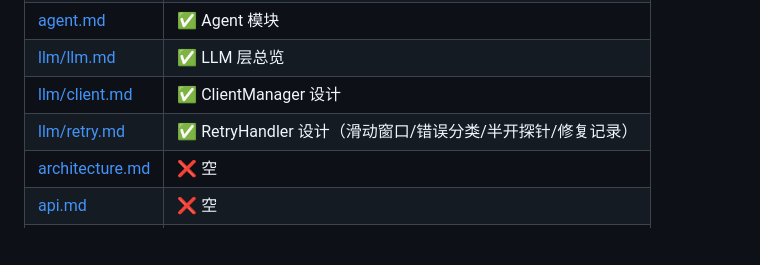
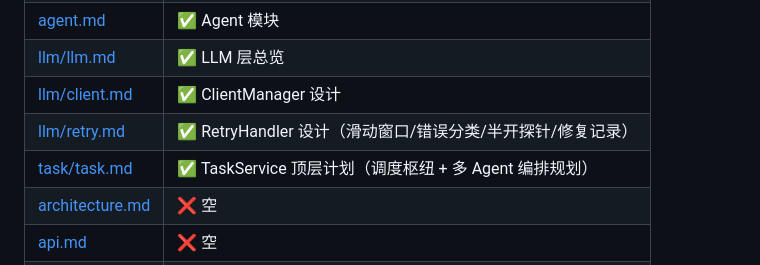
Before and after one commit to ZXP3220180336/agent-forge, a Markdown page: docs/HANDOFF.md, the part around the change. Rendered like a GitHub page; blank space fills up the shorter version.

```diff
--- a/docs/HANDOFF.md
+++ b/docs/HANDOFF.md
@@ -226,6 +226,7 @@ API 层（FastAPI 路由）
 | [llm/llm.md](llm/llm.md)           | ✅ LLM 层总览                                               |
 | [llm/client.md](llm/client.md)     | ✅ ClientManager 设计                                       |
 | [llm/retry.md](llm/retry.md)       | ✅ RetryHandler 设计（滑动窗口/错误分类/半开探针/修复记录） |
+| [task/task.md](task/task.md)       | ✅ TaskService 顶层计划（调度枢纽 + 多 Agent 编排规划）     |
 | [architecture.md](architecture.md) | ❌ 空                                                       |
 | [api.md](api.md)                   | ❌ 空                                                       |
 | [deployment.md](deployment.md)     | ❌ 空                                                       |
```
Also changed, not shown: docs/task/task.md (added, +326 -0 lines).
